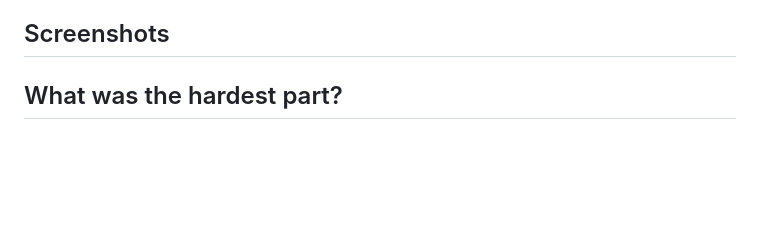
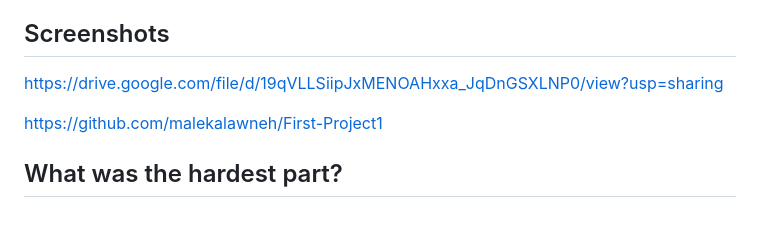
Before and after one commit to malekalawneh/First-Project1, a Markdown page: README.md, the part around the change. Drawn GitHub-style; blank space fills up the shorter version.

Commit message:
New Update ReadMe

```diff
--- a/README.md
+++ b/README.md
@@ -49,10 +49,12 @@ Method B: Double-click index.html from your file explorer to open it directly in
 
 ## Screenshots
 
-<!--
+
 https://drive.google.com/file/d/19qVLLSiipJxMENOAHxxa_JqDnGSXLNP0/view?usp=sharing
 
- -->
+https://github.com/malekalawneh/First-Project1
+
+
 
 ## What was the hardest part?
 
```
